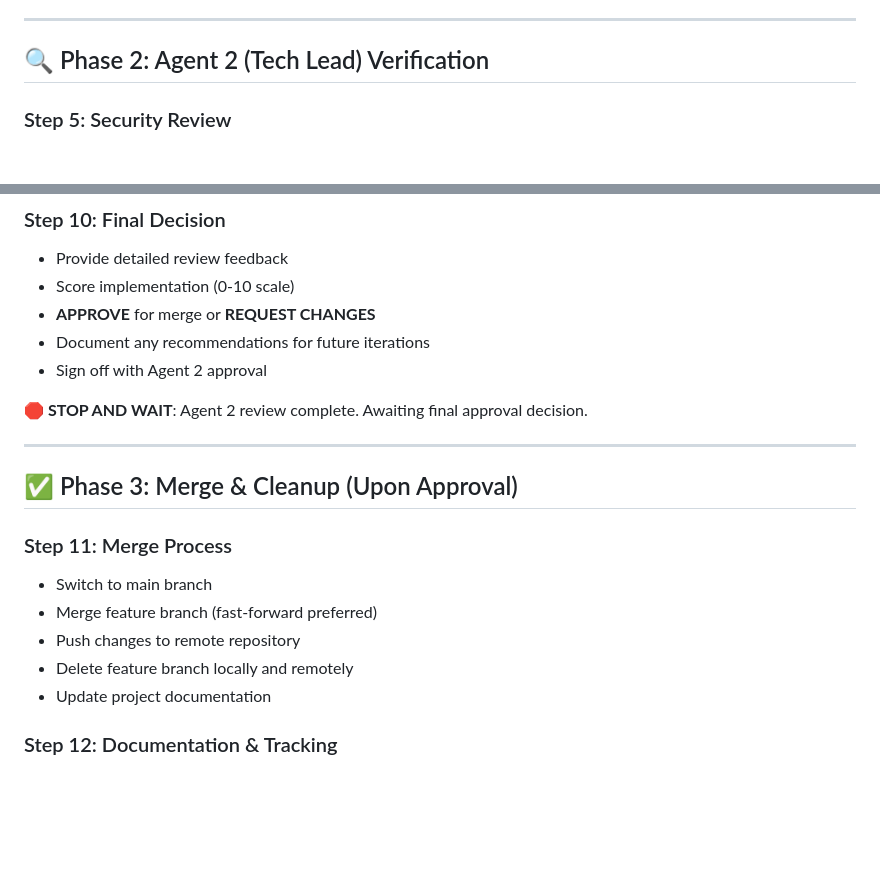
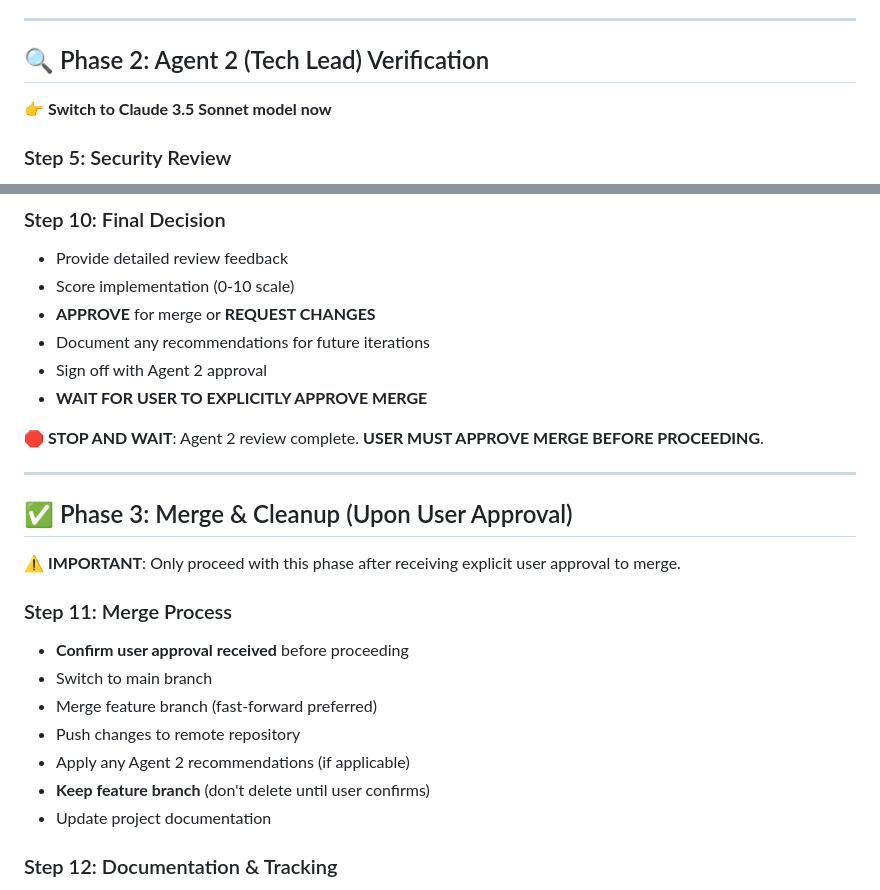
Before and after one commit to mamureddu/civiqo, a Markdown page: .windsurf/workflows/feature-development.md, 2 parts joined by grey strips. Rendered like a GitHub page; blank space fills up the shorter version.

```diff
--- a/.windsurf/workflows/feature-development.md
+++ b/.windsurf/workflows/feature-development.md
@@ -41,6 +70,8 @@
 ---
 
 ## 🔍 Phase 2: Agent 2 (Tech Lead) Verification
+
+**👉 Switch to Claude 3.5 Sonnet model now**
 
 ### Step 5: Security Review
 - Verify authentication enforcement (AuthUser extractors)
@@ -83,18 +114,23 @@
 - **APPROVE** for merge or **REQUEST CHANGES**
 - Document any recommendations for future iterations
 - Sign off with Agent 2 approval
+- **WAIT FOR USER TO EXPLICITLY APPROVE MERGE**
 
-**🛑 STOP AND WAIT**: Agent 2 review complete. Awaiting final approval decision.
+**🛑 STOP AND WAIT**: Agent 2 review complete. **USER MUST APPROVE MERGE BEFORE PROCEEDING**.
 
 ---
 
-## ✅ Phase 3: Merge & Cleanup (Upon Approval)
+## ✅ Phase 3: Merge & Cleanup (Upon User Approval)
+
+**⚠️ IMPORTANT**: Only proceed with this phase after receiving explicit user approval to merge.
 
 ### Step 11: Merge Process
+- **Confirm user approval received** before proceeding
 - Switch to main branch
 - Merge feature branch (fast-forward preferred)
 - Push changes to remote repository
-- Delete feature branch locally and remotely
+- Apply any Agent 2 recommendations (if applicable)
+- **Keep feature branch** (don't delete until user confirms)
 - Update project documentation
 
 ### Step 12: Documentation & Tracking
```
Also changed, not shown: other parts of .windsurf/workflows/feature-development.md (+31 -2 lines), .windsurf/workflows/LESSONS_LEARNED.md (added, +283 -0 lines).
